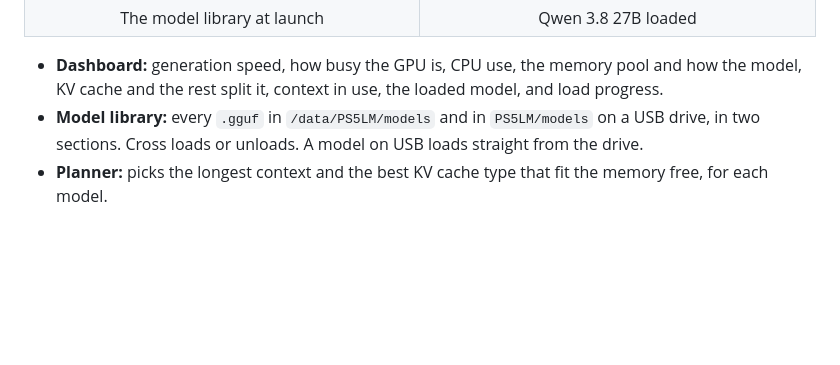
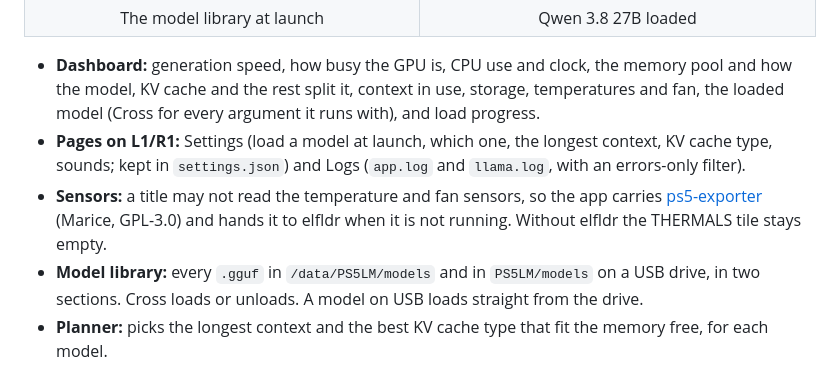
Before and after one commit to abhi245y/PS5LM, a Markdown page: README.md, the part around the change. Rendered like a GitHub page; blank space fills up the shorter version.

Commit message:
README: pages, sensors and the bundled ps5-exporter

```diff
--- a/README.md
+++ b/README.md
@@ -34,7 +34,9 @@ For comparison, the 27B on the CPU as a payload, streamed from disk, made about
   </tr>
 </table>
 
-- **Dashboard:** generation speed, how busy the GPU is, CPU use, the memory pool and how the model, KV cache and the rest split it, context in use, the loaded model, and load progress.
+- **Dashboard:** generation speed, how busy the GPU is, CPU use and clock, the memory pool and how the model, KV cache and the rest split it, context in use, storage, temperatures and fan, the loaded model (Cross for every argument it runs with), and load progress.
+- **Pages on L1/R1:** Settings (load a model at launch, which one, the longest context, KV cache type, sounds; kept in `settings.json`) and Logs (`app.log` and `llama.log`, with an errors-only filter).
+- **Sensors:** a title may not read the temperature and fan sensors, so the app carries [ps5-exporter](https://github.com/Marice/ps5-exporter) (Marice, GPL-3.0) and hands it to elfldr when it is not running. Without elfldr the THERMALS tile stays empty.
 - **Model library:** every `.gguf` in `/data/PS5LM/models` and in `PS5LM/models` on a USB drive, in two sections. Cross loads or unloads. A model on USB loads straight from the drive.
 - **Planner:** picks the longest context and the best KV cache type that fit the memory free, for each model.
 - **Presets:** sampling settings for Qwen 3.5/3.6/3.8, Gemma 4, gpt-oss, Granite, Nemotron, Mistral and Llama.
```
